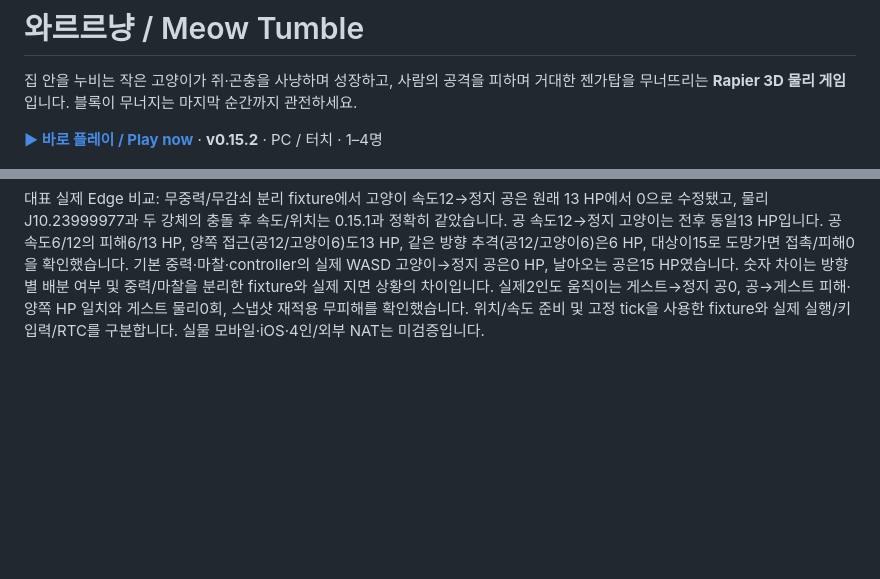
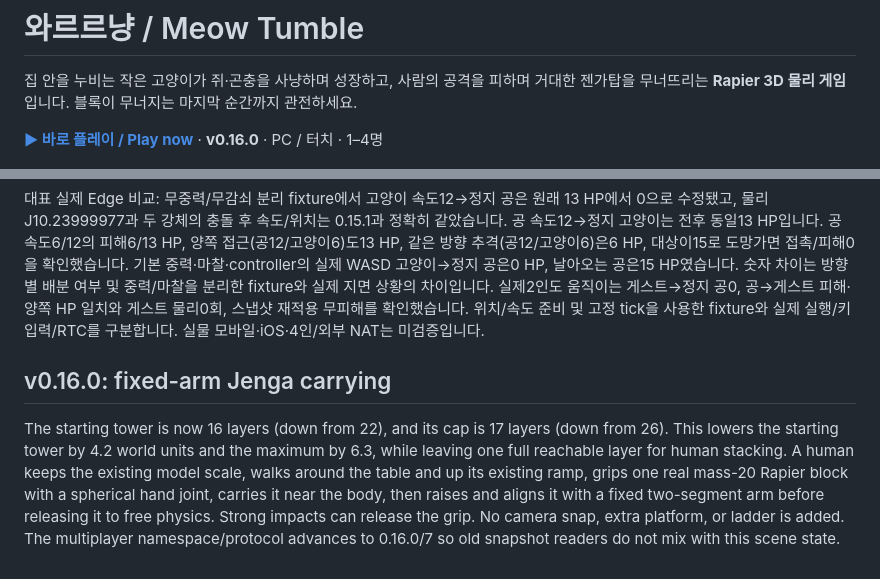
Before and after one commit to byh-playground/meow-tumble, a Markdown page: README.md, 2 parts joined by grey strips. GitHub-like rendering; blank space fills up the shorter version.

Commit message:
Document fixed-arm human Jenga carrying

```diff
--- a/README.md
+++ b/README.md
@@ -2,7 +2,7 @@
 
 집 안을 누비는 작은 고양이가 쥐·곤충을 사냥하며 성장하고, 사람의 공격을 피하며 거대한 젠가탑을 무너뜨리는 **Rapier 3D 물리 게임**입니다. 블록이 무너지는 마지막 순간까지 관전하세요.
 
-**[▶ 바로 플레이 / Play now](https://byh-playground.github.io/meow-tumble/)** · **v0.15.2** · PC / 터치 · 1–4명
+**[▶ 바로 플레이 / Play now](https://byh-playground.github.io/meow-tumble/)** · **v0.16.0** · PC / 터치 · 1–4명
 
 ![실제 Edge에서 실행한 와르르냥](docs/gameplay.png)
 
@@ -140,3 +140,7 @@ Rapier 0.21.0의 contactImpulse는 법선 방향 충격량이며 단위는 게
 사람 파동·할퀴기는 의도적으로 적용한 Rapier 임펄스를 명시적 human/cat 공격원으로 전달하며 대상의 기존 이동 속도를 공격 강도에 더하지 않습니다. 체력·피격 자세·표시와 2인 권위 구조, 부활/구르기 보호, 공2·젠가20 질량과 FIFO는 유지합니다. 방 namespace는 0.15.2이며 protocol6/SDK/Rapier pin/기존 Pages 경로는 유지합니다.
 
 대표 실제 Edge 비교: 무중력/무감쇠 분리 fixture에서 고양이 속도12→정지 공은 원래 13 HP에서 0으로 수정됐고, 물리 J10.23999977과 두 강체의 충돌 후 속도/위치는 0.15.1과 정확히 같았습니다. 공 속도12→정지 고양이는 전후 동일13 HP입니다. 공 속도6/12의 피해6/13 HP, 양쪽 접근(공12/고양이6)도13 HP, 같은 방향 추격(공12/고양이6)은6 HP, 대상이15로 도망가면 접촉/피해0을 확인했습니다. 기본 중력·마찰·controller의 실제 WASD 고양이→정지 공은0 HP, 날아오는 공은15 HP였습니다. 숫자 차이는 방향별 배분 여부 및 중력/마찰을 분리한 fixture와 실제 지면 상황의 차이입니다. 실제2인도 움직이는 게스트→정지 공0, 공→게스트 피해·양쪽 HP 일치와 게스트 물리0회, 스냅샷 재적용 무피해를 확인했습니다. 위치/속도 준비 및 고정 tick을 사용한 fixture와 실제 실행/키 입력/RTC를 구분합니다. 실물 모바일·iOS·4인/외부 NAT는 미검증입니다.
+
+## v0.16.0: fixed-arm Jenga carrying
+
+The starting tower is now 16 layers (down from 22), and its cap is 17 layers (down from 26). This lowers the starting tower by 4.2 world units and the maximum by 6.3, while leaving one full reachable layer for human stacking. A human keeps the existing model scale, walks around the table and up its existing ramp, grips one real mass-20 Rapier block with a spherical hand joint, carries it near the body, then raises and aligns it with a fixed two-segment arm before releasing it to free physics. Strong impacts can release the grip. No camera snap, extra platform, or ladder is added. The multiplayer namespace/protocol advances to 0.16.0/7 so old snapshot readers do not mix with this scene state.
```
